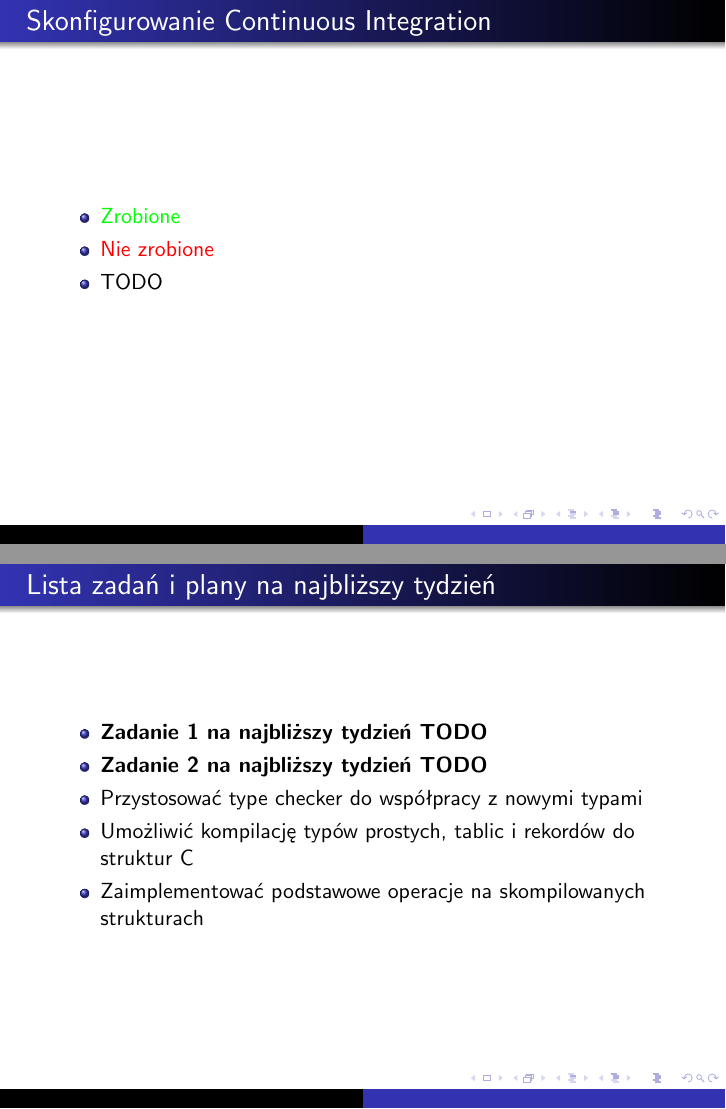
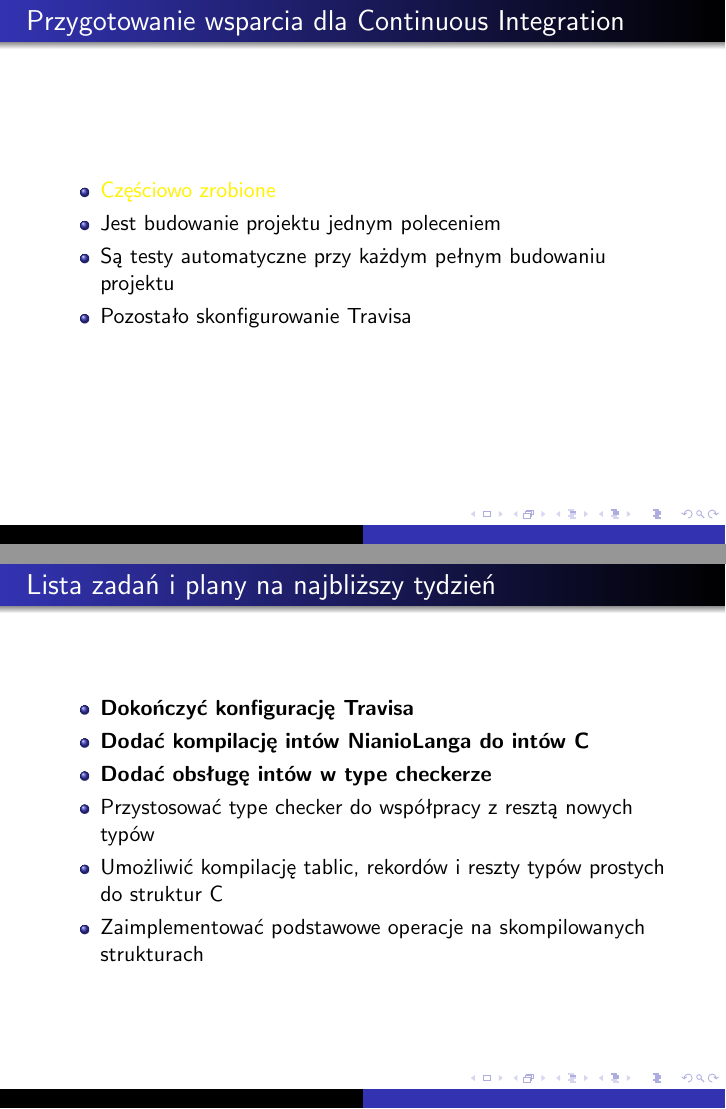
Before and after one commit to jbujak/nl-zpp, LaTeX slides (prezentacje/prezentacja_2017_11_02.tex): pages 7 and 11 of 11, joined at a grey line. Compiled offline with pdfLaTeX; a LaTeX package or settings file that is missing is left out.

Commit message:
Update presentation for 02.11

```diff
--- a/prezentacje/prezentacja_2017_11_02.tex
+++ b/prezentacje/prezentacja_2017_11_02.tex
@@ -79,11 +78,12 @@
 	\end{frame}
 
 	\begin{frame}
-		\frametitle{Skonfigurowanie Continuous Integration}
+		\frametitle{Przygotowanie wsparcia dla Continuous Integration}
 		\begin{itemize}
-			\item\textcolor{green}{Zrobione}
-			\item\textcolor{red}{Nie zrobione}
-			\item TODO
+			\item\textcolor{yellow}{Częściowo zrobione}
+			\item Jest budowanie projektu jednym poleceniem
+			\item Są testy automatyczne przy każdym pełnym budowaniu projektu
+			\item Pozostało skonfigurowanie Travisa
 		\end{itemize}
 	\end{frame}
 
@@ -120,10 +119,11 @@
 	\begin{frame}
 		\frametitle{Lista zadań i plany na najbliższy tydzień}
 		\begin{itemize}
-			\item{\textbf{Zadanie 1 na najbliższy tydzień TODO}}
-			\item{\textbf{Zadanie 2 na najbliższy tydzień TODO}}
-			\item{Przystosować type checker do współpracy z nowymi typami}
-			\item{Umożliwić kompilację typów prostych, tablic i rekordów do struktur C}
+			\item{\textbf{Dokończyć konfigurację Travisa}}
+			\item{\textbf{Dodać kompilację intów NianioLanga do intów C}}
+			\item{\textbf{Dodać obsługę intów w type checkerze}}
+			\item{Przystosować type checker do współpracy z resztą nowych typów}
+			\item{Umożliwić kompilację tablic, rekordów i reszty typów prostych do struktur C}
 			\item{Zaimplementować podstawowe operacje na skompilowanych strukturach}
 		\end{itemize}
 	\end{frame}
```
Also changed, not shown: prezentacje/prezentacja_2017_11_02.tex (10 more changed lines).
